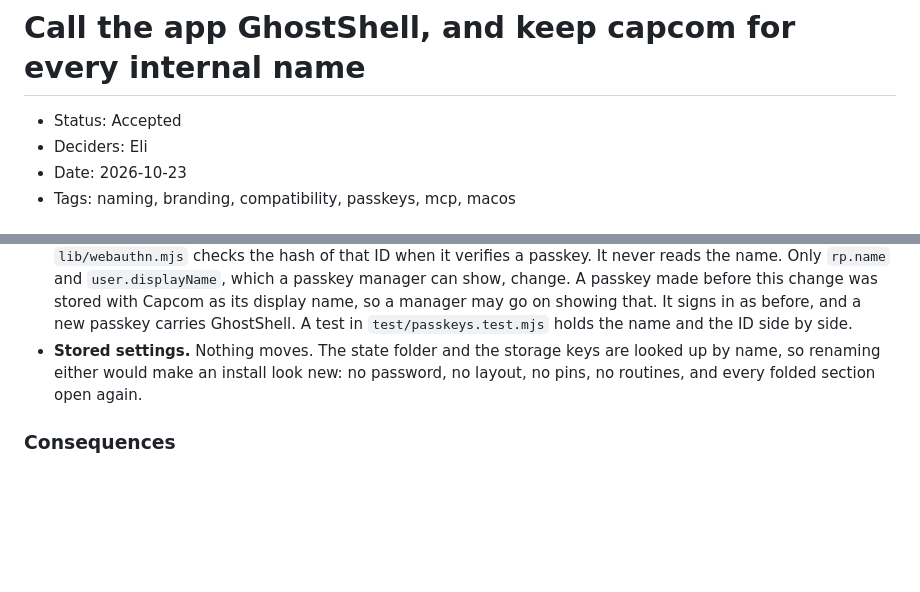
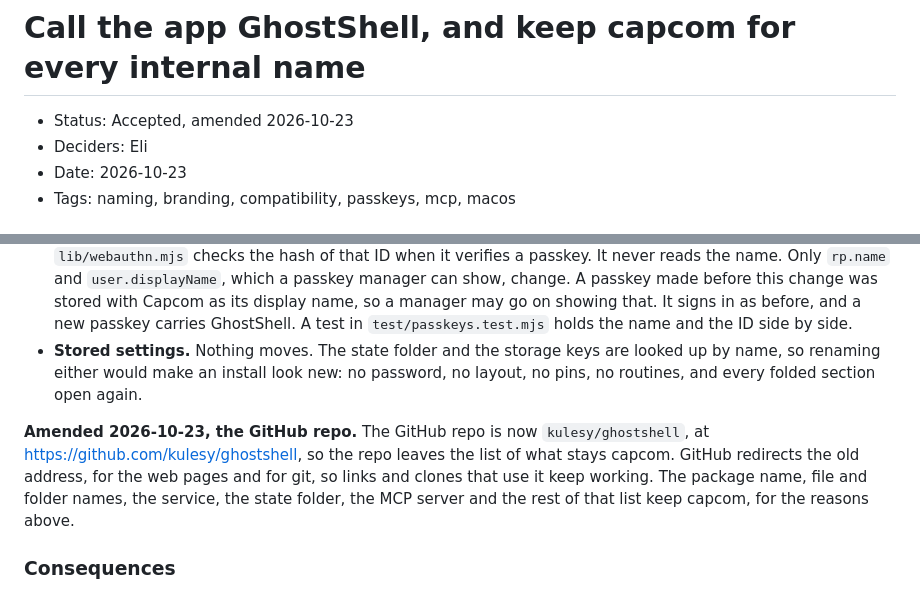
Before and after one commit to kulesy/capcom, a Markdown page: docs/adr/20261023-ghostshell-name.md, 2 parts joined by grey strips. GitHub-like rendering; blank space fills up the shorter version.

```diff
--- a/docs/adr/20261023-ghostshell-name.md
+++ b/docs/adr/20261023-ghostshell-name.md
@@ -1,6 +1,6 @@
 # Call the app GhostShell, and keep capcom for every internal name
 
-- Status: Accepted
+- Status: Accepted, amended 2026-10-23
 - Deciders: Eli
 - Date: 2026-10-23
 - Tags: naming, branding, compatibility, passkeys, mcp, macos
@@ -43,6 +43,8 @@ Chosen option: "Rename what people and Claude read, and keep every internal name
 - **Passkeys.** The relying party ID comes from `rpIdFor(origin)`, the host name of the address, and `lib/webauthn.mjs` checks the hash of that ID when it verifies a passkey. It never reads the name. Only `rp.name` and `user.displayName`, which a passkey manager can show, change. A passkey made before this change was stored with Capcom as its display name, so a manager may go on showing that. It signs in as before, and a new passkey carries GhostShell. A test in `test/passkeys.test.mjs` holds the name and the ID side by side.
 - **Stored settings.** Nothing moves. The state folder and the storage keys are looked up by name, so renaming either would make an install look new: no password, no layout, no pins, no routines, and every folded section open again.
 
+**Amended 2026-10-23, the GitHub repo.** The GitHub repo is now `kulesy/ghostshell`, at https://github.com/kulesy/ghostshell, so the repo leaves the list of what stays capcom. GitHub redirects the old address, for the web pages and for git, so links and clones that use it keep working. The package name, file and folder names, the service, the state folder, the MCP server and the rest of that list keep capcom, for the reasons above.
+
 ### Consequences
 
 - ✅ A person reads GhostShell in the page, the sign-in and setup pages, a home-screen app's name and the messages.
```
Also changed, not shown: README.md (+4 -3 lines), docs/adr/README.md (+1 -1 lines).
